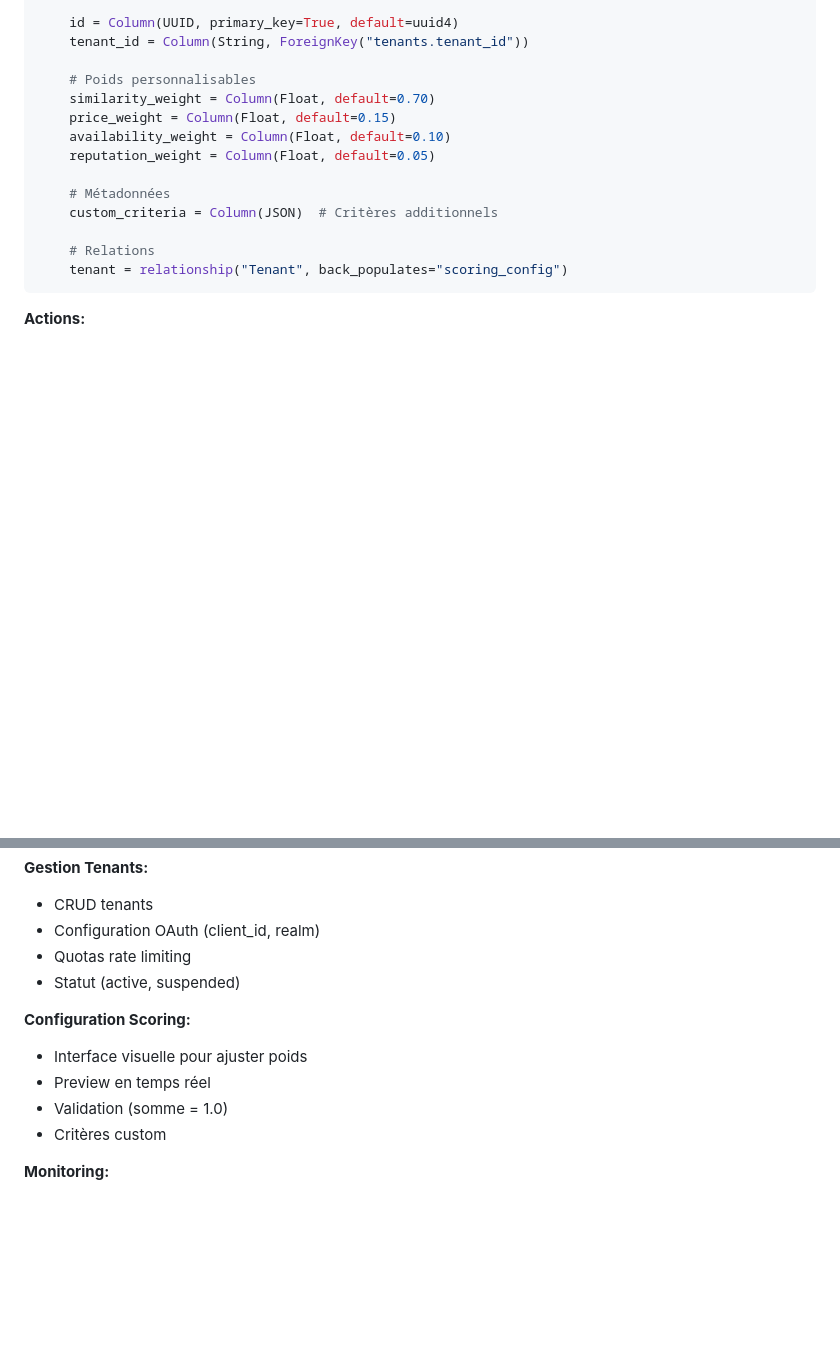
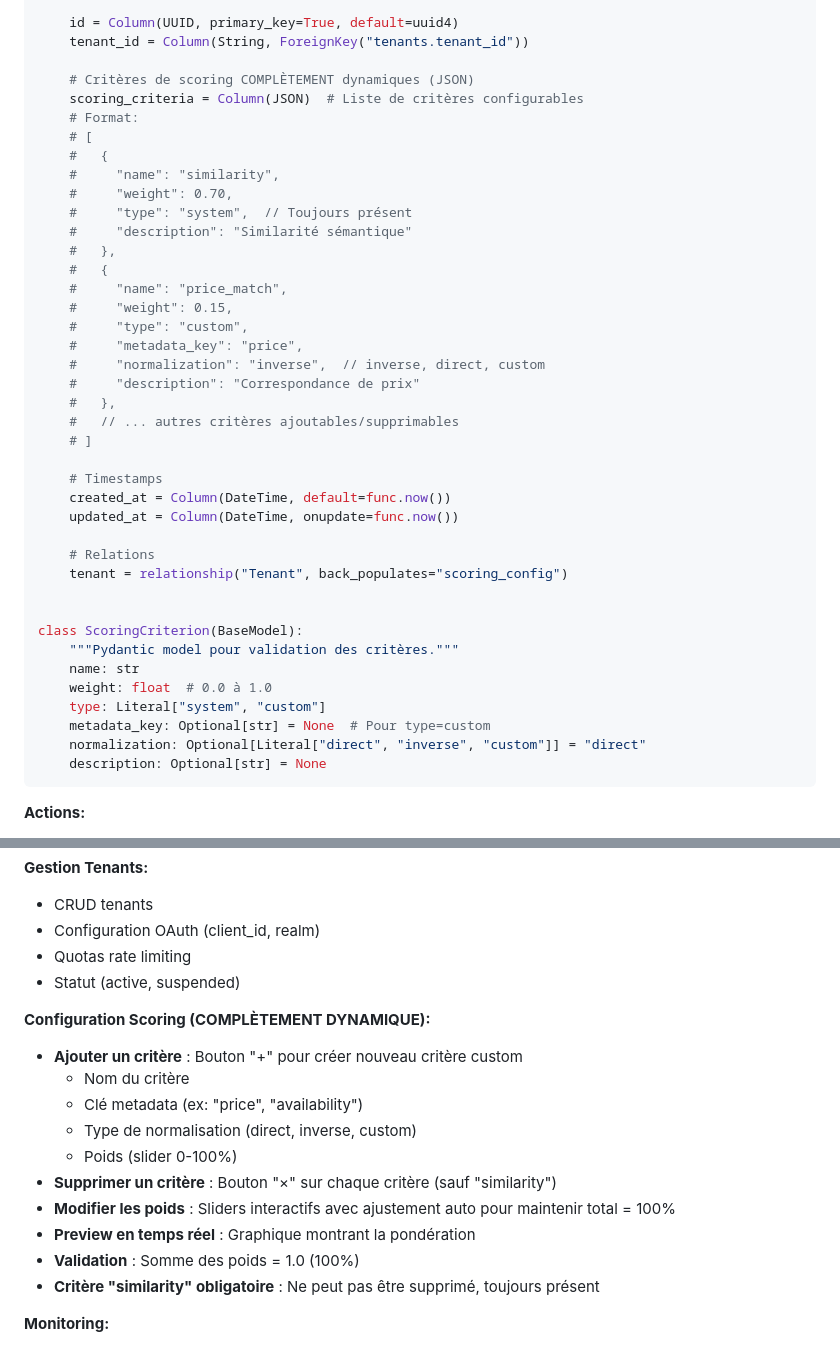
Before and after one commit to TF-Jordan/AR_AS, a Markdown page: TRANSFORMATION_MULTI_TENANT.md, 2 parts joined by grey strips. GitHub-like rendering; blank space fills up the shorter version.

````diff
--- a/TRANSFORMATION_MULTI_TENANT.md
+++ b/TRANSFORMATION_MULTI_TENANT.md
@@ -237,17 +237,43 @@ class ScoringConfig(Base):
     id = Column(UUID, primary_key=True, default=uuid4)
     tenant_id = Column(String, ForeignKey("tenants.tenant_id"))
 
-    # Poids personnalisables
-    similarity_weight = Column(Float, default=0.70)
-    price_weight = Column(Float, default=0.15)
-    availability_weight = Column(Float, default=0.10)
-    reputation_weight = Column(Float, default=0.05)
+    # Critères de scoring COMPLÈTEMENT dynamiques (JSON)
+    scoring_criteria = Column(JSON)  # Liste de critères configurables
+    # Format:
+    # [
+    #   {
+    #     "name": "similarity",
+    #     "weight": 0.70,
+    #     "type": "system",  // Toujours présent
+    #     "description": "Similarité sémantique"
+    #   },
+    #   {
+    #     "name": "price_match",
+    #     "weight": 0.15,
+    #     "type": "custom",
+    #     "metadata_key": "price",
+    #     "normalization": "inverse",  // inverse, direct, custom
+    #     "description": "Correspondance de prix"
+    #   },
+    #   // ... autres critères ajoutables/supprimables
+    # ]
 
-    # Métadonnées
-    custom_criteria = Column(JSON)  # Critères additionnels
+    # Timestamps
+    created_at = Column(DateTime, default=func.now())
+    updated_at = Column(DateTime, onupdate=func.now())
 
     # Relations
     tenant = relationship("Tenant", back_populates="scoring_config")
+
+
+class ScoringCriterion(BaseModel):
+    """Pydantic model pour validation des critères."""
+    name: str
+    weight: float  # 0.0 à 1.0
+    type: Literal["system", "custom"]
+    metadata_key: Optional[str] = None  # Pour type=custom
+    normalization: Optional[Literal["direct", "inverse", "custom"]] = "direct"
+    description: Optional[str] = None
 ```
 
 **Actions:**
@@ -870,11 +896,17 @@ frontend/
 - Quotas rate limiting
 - Statut (active, suspended)
 
-**Configuration Scoring:**
-- Interface visuelle pour ajuster poids
-- Preview en temps réel
-- Validation (somme = 1.0)
-- Critères custom
+**Configuration Scoring (COMPLÈTEMENT DYNAMIQUE):**
+- **Ajouter un critère** : Bouton "+" pour créer nouveau critère custom
+  - Nom du critère
+  - Clé metadata (ex: "price", "availability")
+  - Type de normalisation (direct, inverse, custom)
+  - Poids (slider 0-100%)
+- **Supprimer un critère** : Bouton "×" sur chaque critère (sauf "similarity")
+- **Modifier les poids** : Sliders interactifs avec ajustement auto pour maintenir total = 100%
+- **Preview en temps réel** : Graphique montrant la pondération
+- **Validation** : Somme des poids = 1.0 (100%)
+- **Critère "similarity" obligatoire** : Ne peut pas être supprimé, toujours présent
 
 **Monitoring:**
 - Métriques temps réel (WebSocket ou polling)
````
Also changed, not shown: WORKFLOW_RECOMMANDATION_MULTI_TENANT.md (+145 -114 lines).
